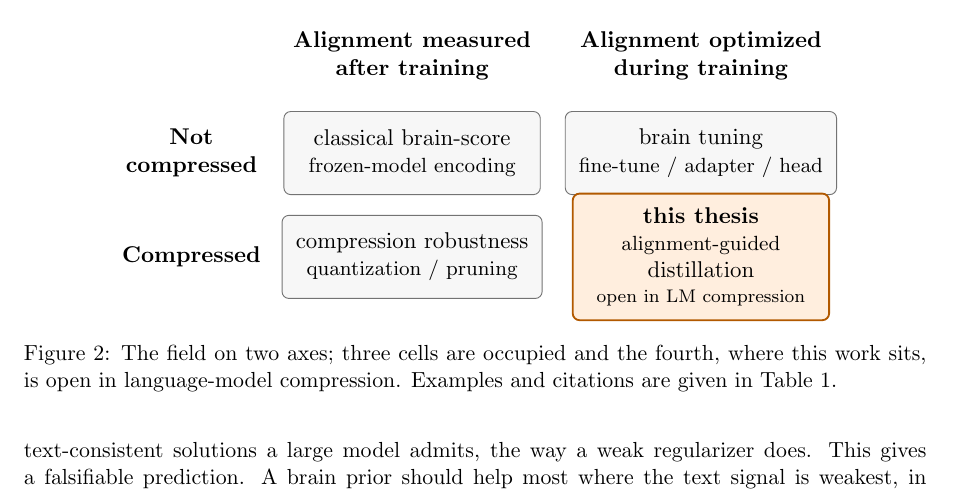
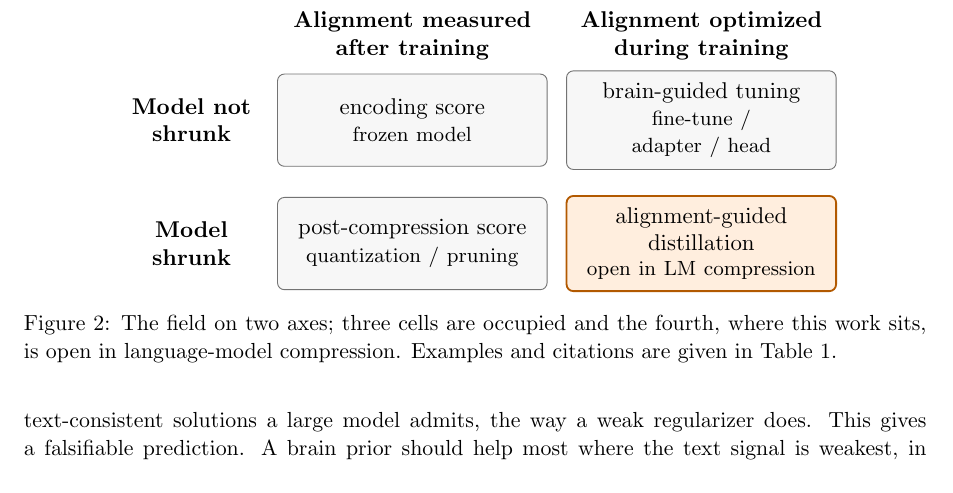
Before and after one commit to MohammadErfan-Jabbari/brain-alignment, a LaTeX paper (docs/manuscript/extended/main-extended.tex, which reads docs/manuscript/figures/fig02_positioning.tikz): part of page 4 of 18, cut so that both start at the same text. Compiled offline with pdfLaTeX.

Commit message:
docs(manuscript): refine positioning figure

```diff
--- a/docs/manuscript/figures/fig02_positioning.tikz
+++ b/docs/manuscript/figures/fig02_positioning.tikz
@@ -1,19 +1,19 @@
 \begin{tikzpicture}[
   font=\small,
   >=Latex,
-  cell/.style={draw=black!55, rounded corners=3pt, fill=gray!6, minimum width=3.95cm, minimum height=1.28cm, align=center, inner sep=6pt},
-  thesis/.style={draw=orange!70!black, rounded corners=3pt, fill=orange!13, minimum width=3.95cm, minimum height=1.46cm, align=center, inner sep=6pt, line width=0.8pt},
+  cell/.style={draw=black!55, rounded corners=3pt, fill=gray!6, minimum width=4.15cm, minimum height=1.42cm, text width=3.75cm, align=center, inner sep=5pt},
+  thesis/.style={draw=orange!70!black, rounded corners=3pt, fill=orange!13, minimum width=4.15cm, minimum height=1.42cm, text width=3.75cm, align=center, inner sep=5pt, line width=0.8pt},
   head/.style={font=\small\bfseries, align=center},
   rowhead/.style={font=\small\bfseries, align=center, text width=2.4cm},
   note/.style={font=\footnotesize, align=center, text=black!70},
 ]
   \node[head] (c1) at (0,2.15) {Alignment measured\\after training};
   \node[head] (c2) at (4.45,2.15) {Alignment optimized\\during training};
-  \node[rowhead] (r1) at (-3.4,0.65) {Not\\compressed};
-  \node[rowhead] (r2) at (-3.4,-0.95) {Compressed};
+  \node[rowhead] (r1) at (-3.4,0.85) {Model not\\shrunk};
+  \node[rowhead] (r2) at (-3.4,-1.05) {Model\\shrunk};
 
-  \node[cell] (gm) at (0,0.65) {classical brain-score\\\footnotesize frozen-model encoding};
-  \node[cell] (go) at (4.45,0.65) {brain tuning\\\footnotesize fine-tune / adapter / head};
-  \node[cell] (sm) at (0,-0.95) {compression robustness\\\footnotesize quantization / pruning};
-  \node[thesis] (so) at (4.45,-0.95) {\textbf{this thesis}\\\footnotesize alignment-guided\\distillation\\[-1pt]\scriptsize open in LM compression};
+  \node[cell] (gm) at (0,0.85) {encoding score\\\footnotesize frozen model};
+  \node[cell] (go) at (4.45,0.85) {brain-guided tuning\\\footnotesize fine-tune / adapter / head};
+  \node[cell] (sm) at (0,-1.05) {post-compression score\\\footnotesize quantization / pruning};
+  \node[thesis] (so) at (4.45,-1.05) {alignment-guided\\distillation\\[-1pt]\footnotesize open in LM compression};
 \end{tikzpicture}
```
Also changed, not shown: docs/manuscript/extended/main-extended.pdf, docs/manuscript/figures/fig02_positioning.png.
